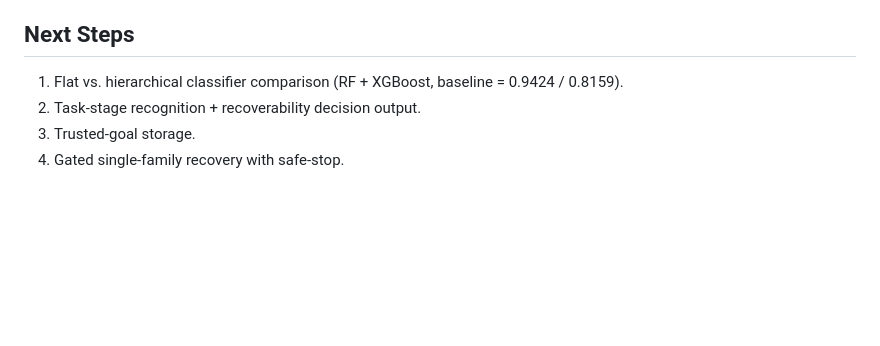
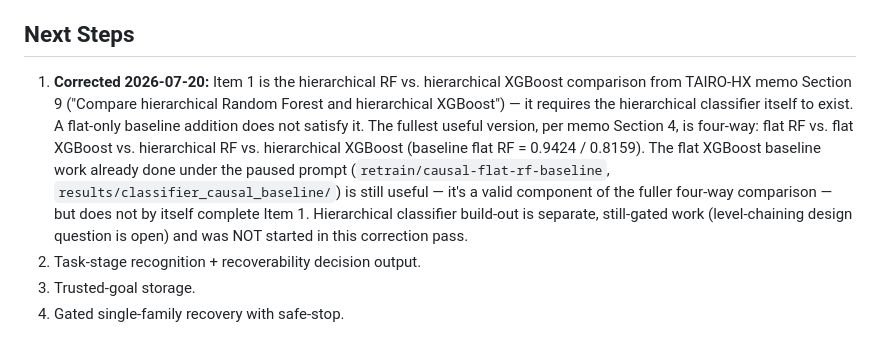
Before and after one commit to HallowsYves/NSF-REU-TAIRO, a Markdown page: PROJECT_CONTEXT.md, the part around the change. Drawn GitHub-style; blank space fills up the shorter version.

```diff
--- a/PROJECT_CONTEXT.md
+++ b/PROJECT_CONTEXT.md
@@ -8,7 +8,16 @@
 TAIRO-HX Phase 0/0.5 pre-implementation audit is complete; all open items it surfaced are resolved. Phase 0 (read-only migration audit) found WS1/WS3 intact and WS4 intact in code. Phase 0.5 closed the two remaining substantive items: (1) WS2 classifier metric mismatch — root cause confirmed as pre-seed-independence-fix duplicate-episode leakage inflating the old 0.996/0.779 figure; that intermediate dataset didn't survive migration and isn't recoverable. Current truth (0.9424 accuracy / 0.8159 macro-F1) is fully reproducible from `results/classifier_seedfix/` via fresh `.fit()`; CLAUDE.md and findings.md corrected accordingly. (2) `reported_grasp`/`contact` causal-vs-hindsight definitional gap — quantified (4.61% episode disagreement, 304/6,600, always one-directional/conservative, never a false-positive grasp claim) and closed via Decision: Option A, keep the causal proxy as-is; documented in-code (`causal_features.py`) and in `reported_grasp_contact_options.md`. The smoke-test-pruning question from Phase 0 was closed as informational-only (confirmed exploratory, not load-bearing). CLAUDE.md §10's stale claim about automatic seedfix classifier loading was also corrected this session. All work happened on `investigate/ws2-metric-and-grasp-def`, fast-forward merged into `main` (`b63c632..be19867`) and deleted; `main` is pushed and in sync with `origin/main` (`be19867`, verified via `git status`/`git rev-parse`). TAIRO-HX Phase 1 implementation has not started.
 
 ## Next Steps
-1. Flat vs. hierarchical classifier comparison (RF + XGBoost, baseline = 0.9424 / 0.8159).
+1. **Corrected 2026-07-20:** Item 1 is the hierarchical RF vs. hierarchical XGBoost comparison
+   from TAIRO-HX memo Section 9 ("Compare hierarchical Random Forest and hierarchical
+   XGBoost") — it requires the hierarchical classifier itself to exist. A flat-only baseline
+   addition does not satisfy it. The fullest useful version, per memo Section 4, is four-way:
+   flat RF vs. flat XGBoost vs. hierarchical RF vs. hierarchical XGBoost (baseline flat RF =
+   0.9424 / 0.8159). The flat XGBoost baseline work already done under the paused prompt
+   (`retrain/causal-flat-rf-baseline`, `results/classifier_causal_baseline/`) is still useful —
+   it's a valid component of the fuller four-way comparison — but does not by itself complete
+   Item 1. Hierarchical classifier build-out is separate, still-gated work (level-chaining
+   design question is open) and was NOT started in this correction pass.
 2. Task-stage recognition + recoverability decision output.
 3. Trusted-goal storage.
 4. Gated single-family recovery with safe-stop.
```
Also changed, not shown: results/investigation/level3_multilabel_and_taxonomy_findings.md (added, +322 -0 lines).
